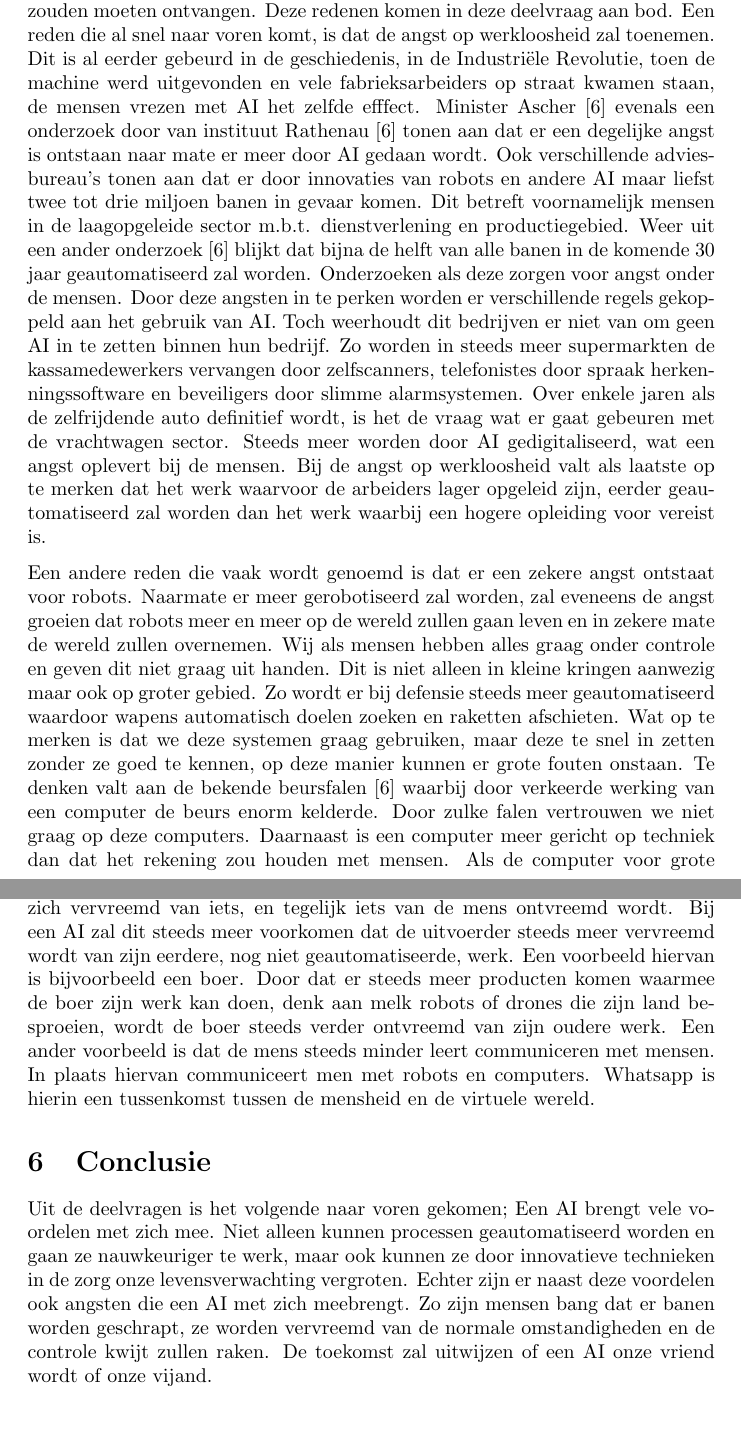
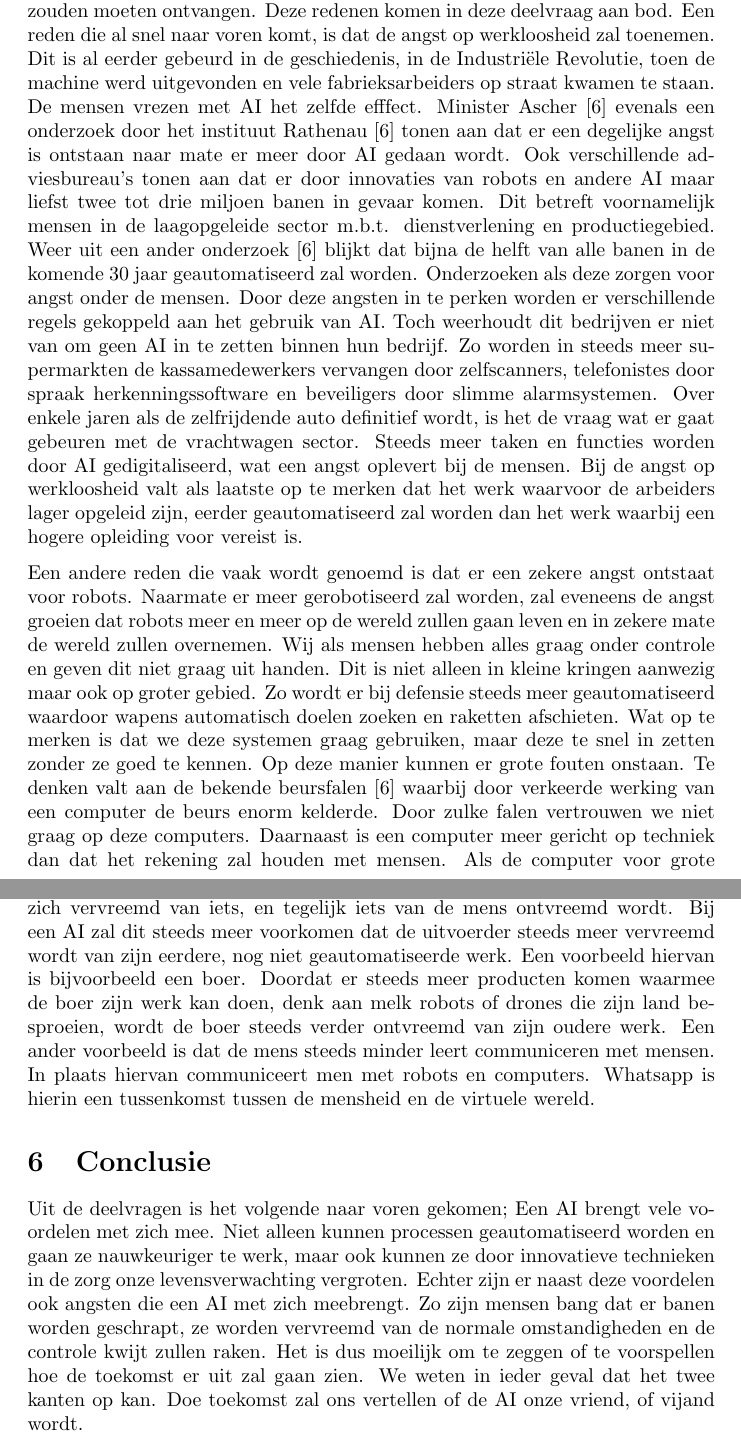
Before and after one commit to schoolinformatica/kritischliteratuur, a LaTeX document (kritische literatuur.tex): two parts of pages 6 and 7 of 9, joined at a grey line, cut so that both start at the same text. Compiled offline with pdfLaTeX.

Commit message:
Spellfouten check en enkele verbeteringen

```diff
--- a/kritische literatuur.tex
+++ b/kritische literatuur.tex
@@ -104,14 +104,15 @@ ook al robots die autonoom te werk gaan. Een voorbeeld hiervan is de veebot. Dez
 
 \section{Waarom is de AI onze vijand?}
 Er zijn verschillende redenen te noemen waarom we AI niet met open armen zouden moeten ontvangen. Deze redenen komen in deze deelvraag aan bod.
-Een reden die al snel naar voren komt, is dat de angst op werkloosheid zal toenemen. Dit is al eerder gebeurd in de geschiedenis, in de Industriële Revolutie, toen de machine werd uitgevonden en vele fabrieksarbeiders op straat kwamen staan, de mensen vrezen met AI het zelfde efffect. Minister Ascher\cite{vriendofvijand} evenals een onderzoek door van instituut Rathenau\cite{vriendofvijand}  tonen aan dat er een degelijke angst is ontstaan naar mate er meer door AI gedaan wordt. Ook verschillende adviesbureau's tonen aan dat er door innovaties van robots en andere AI maar liefst twee tot drie miljoen banen in gevaar komen. Dit betreft voornamelijk mensen in de laagopgeleide sector m.b.t. dienstverlening en productiegebied. Weer uit een ander onderzoek\cite{vriendofvijand} blijkt dat bijna de helft van alle banen in de komende 30 jaar geautomatiseerd zal worden. Onderzoeken als deze zorgen voor angst onder de mensen. Door deze angsten in te perken worden er verschillende regels gekoppeld aan het gebruik van AI. Toch weerhoudt dit bedrijven er niet van om geen AI in te zetten binnen hun bedrijf. Zo worden in steeds meer supermarkten de kassamedewerkers vervangen door zelfscanners, telefonistes door spraak herkenningssoftware en beveiligers door slimme alarmsystemen. Over enkele jaren als de zelfrijdende auto definitief wordt, is het de vraag wat er gaat gebeuren met de vrachtwagen sector. Steeds meer worden door AI gedigitaliseerd, wat een angst oplevert bij de mensen. Bij de angst op werkloosheid valt als laatste op te merken dat het werk waarvoor de arbeiders lager opgeleid zijn, eerder geautomatiseerd zal worden dan het werk waarbij een hogere opleiding voor vereist is.
+Een reden die al snel naar voren komt, is dat de angst op werkloosheid zal toenemen. Dit is al eerder gebeurd in de geschiedenis, in de Industri\"{e}le Revolutie, toen de machine werd uitgevonden en vele fabrieksarbeiders op straat kwamen te staan. De mensen vrezen met AI het zelfde efffect. Minister Ascher\cite{vriendofvijand} evenals een onderzoek door het instituut Rathenau\cite{vriendofvijand}  tonen aan dat er een degelijke angst is ontstaan naar mate er meer door AI gedaan wordt. Ook verschillende adviesbureau's tonen aan dat er door innovaties van robots en andere AI maar liefst twee tot drie miljoen banen in gevaar komen. Dit betreft voornamelijk mensen in de laagopgeleide sector m.b.t. dienstverlening en productiegebied. Weer uit een ander onderzoek\cite{vriendofvijand} blijkt dat bijna de helft van alle banen in de komende 30 jaar geautomatiseerd zal worden. Onderzoeken als deze zorgen voor angst onder de mensen. Door deze angsten in te perken worden er verschillende regels gekoppeld aan het gebruik van AI. Toch weerhoudt dit bedrijven er niet van om geen AI in te zetten binnen hun bedrijf. Zo worden in steeds meer supermarkten de kassamedewerkers vervangen door zelfscanners, telefonistes door spraak herkenningssoftware en beveiligers door slimme alarmsystemen. Over enkele jaren als de zelfrijdende auto definitief wordt, is het de vraag wat er gaat gebeuren met de vrachtwagen sector. Steeds meer taken en functies worden door AI gedigitaliseerd, wat een angst oplevert bij de mensen. Bij de angst op werkloosheid valt als laatste op te merken dat het werk waarvoor de arbeiders lager opgeleid zijn, eerder geautomatiseerd zal worden dan het werk waarbij een hogere opleiding voor vereist is.
 
-Een andere reden die vaak wordt genoemd is dat er een zekere angst ontstaat voor robots. Naarmate er meer gerobotiseerd zal worden, zal eveneens de angst groeien dat robots meer en meer op de wereld zullen gaan leven en in zekere mate de wereld zullen overnemen. Wij als mensen hebben alles graag onder controle en geven dit niet graag uit handen. Dit is niet alleen in kleine kringen aanwezig maar ook op groter gebied. Zo wordt er bij defensie steeds meer geautomatiseerd waardoor wapens automatisch doelen zoeken en raketten afschieten. Wat op te merken is dat we deze systemen graag gebruiken, maar deze te snel in zetten zonder ze goed te kennen, op deze manier kunnen er grote fouten onstaan. Te denken valt aan de bekende beursfalen\cite{vriendofvijand} waarbij door verkeerde werking van een computer de beurs enorm kelderde. Door zulke falen vertrouwen we niet graag op deze computers. Daarnaast is een computer meer gericht op techniek dan dat het rekening zou houden met mensen. Als de computer voor grote berekeningen meer rekenkracht nodig heeft en dit enkel kan bereiken door het uitroeien van mensheid, dan zal een computer dit zomaar doen, als het hiertoe in staat is. Wij als natuurlijke mensen zullen bij zulke berekeningen deze optie zelfs niet in gedachten nemen. Toch zal AI een rol krijgen in de samenleving, hier kunnen we niet omheen. Hierbij zullen we rekening moeten houden met het feit dat we eigenlijk nooit eerder de wereld hebben kunnen controleren. Het is een typisch rationeel denkbeeld. Dit beeld zien we ook eerder terug in de geschiedenis, namelijk met de Verlichting. Ook toen werd gedacht dat alles aan wetmatigheden is gebonden.
+Een andere reden die vaak wordt genoemd is dat er een zekere angst ontstaat voor robots. Naarmate er meer gerobotiseerd zal worden, zal eveneens de angst groeien dat robots meer en meer op de wereld zullen gaan leven en in zekere mate de wereld zullen overnemen. Wij als mensen hebben alles graag onder controle en geven dit niet graag uit handen. Dit is niet alleen in kleine kringen aanwezig maar ook op groter gebied. Zo wordt er bij defensie steeds meer geautomatiseerd waardoor wapens automatisch doelen zoeken en raketten afschieten. Wat op te merken is dat we deze systemen graag gebruiken, maar deze te snel in zetten zonder ze goed te kennen. Op deze manier kunnen er grote fouten onstaan. Te denken valt aan de bekende beursfalen\cite{vriendofvijand} waarbij door verkeerde werking van een computer de beurs enorm kelderde. Door zulke falen vertrouwen we niet graag op deze computers. Daarnaast is een computer meer gericht op techniek dan dat het rekening zal houden met mensen. Als de computer voor grote berekeningen meer rekenkracht nodig heeft en dit enkel kan bereiken door het uitroeien van mensheid, dan zal een computer dit zomaar doen, als het hiertoe in staat is. Wij als natuurlijke mensen zullen bij zulke berekeningen deze optie zelfs niet in gedachten nemen. Toch zal AI een rol krijgen in de samenleving, hier kunnen we niet omheen. Hierbij zullen we rekening moeten houden met het feit dat we eigenlijk nooit eerder de wereld hebben kunnen controleren. Het is een typisch rationeel denkbeeld. Dit beeld zien we ook eerder terug in de geschiedenis, namelijk met de Verlichting. Ook toen werd gedacht dat alles aan wetmatigheden is gebonden.
 
-Nog een reden die vaak aangedragen wordt is de angst op vervreemding. Doordat er steeds meer sprake zal zijn van AI, zullen mensen vervreemd raken met natuur en de echte producten die gemaakt worden. Om vervreemding op de juiste manier op te vatten, wordt dit begrip eerst uitgelegd. Vervreemding wordt door Karl Marx\cite{vriendofvijand}, een filosoof, uitgelegd als een proces waarbij de mens zich vervreemd van iets, en tegelijk iets van de mens ontvreemd wordt. Bij een AI zal dit steeds meer voorkomen dat de uitvoerder steeds meer vervreemd wordt van zijn eerdere, nog niet geautomatiseerde, werk. Een voorbeeld hiervan is bijvoorbeeld een boer. Door dat er steeds meer producten komen waarmee de boer zijn werk kan doen, denk aan melk robots of drones die zijn land besproeien, wordt de boer steeds verder ontvreemd van zijn oudere werk. Een ander voorbeeld is dat de mens steeds minder leert communiceren met mensen. In plaats hiervan communiceert men met robots en computers. Whatsapp is hierin een tussenkomst tussen de mensheid en de virtuele wereld.
+Nog een reden die vaak aangedragen wordt is de angst op vervreemding. Doordat er steeds meer sprake zal zijn van AI, zullen mensen vervreemd raken met natuur en de echte producten die gemaakt worden. Om vervreemding op de juiste manier op te vatten, wordt dit begrip eerst uitgelegd. Vervreemding wordt door Karl Marx\cite{vriendofvijand}, een filosoof, uitgelegd als een proces waarbij de mens zich vervreemd van iets, en tegelijk iets van de mens ontvreemd wordt. Bij een AI zal dit steeds meer voorkomen dat de uitvoerder steeds meer vervreemd wordt van zijn eerdere, nog niet geautomatiseerde werk. Een voorbeeld hiervan is bijvoorbeeld een boer. Doordat er steeds meer producten komen waarmee de boer zijn werk kan doen, denk aan melk robots of drones die zijn land besproeien, wordt de boer steeds verder ontvreemd van zijn oudere werk. Een ander voorbeeld is dat de mens steeds minder leert communiceren met mensen. In plaats hiervan communiceert men met robots en computers. Whatsapp is hierin een tussenkomst tussen de mensheid en de virtuele wereld.
 
 \section{Conclusie}
-Uit de deelvragen is het volgende naar voren gekomen; Een AI brengt vele voordelen met zich mee. Niet alleen kunnen processen geautomatiseerd worden en gaan ze nauwkeuriger te werk, maar ook kunnen ze door innovatieve technieken in de zorg onze levensverwachting vergroten. Echter zijn er naast deze voordelen ook angsten die een AI met zich meebrengt. Zo zijn mensen bang dat er banen worden geschrapt, ze worden vervreemd van de normale omstandigheden en de controle kwijt zullen raken. De toekomst zal uitwijzen of een AI onze vriend wordt of onze vijand.
+Uit de deelvragen is het volgende naar voren gekomen; Een AI brengt vele voordelen met zich mee. Niet alleen kunnen processen geautomatiseerd worden en gaan ze nauwkeuriger te werk, maar ook kunnen ze door innovatieve technieken in de zorg onze levensverwachting vergroten. Echter zijn er naast deze voordelen ook angsten die een AI met zich meebrengt. Zo zijn mensen bang dat er banen worden geschrapt, ze worden vervreemd van de normale omstandigheden en de controle kwijt zullen raken. Het is dus moeilijk om te zeggen of te voorspellen hoe de toekomst er uit zal gaan zien. We weten
+in ieder geval dat het twee kanten op kan. Doe toekomst zal ons vertellen of de AI onze vriend, of vijand wordt.
 
 \newpage
 \nocite{robotsamenleving,vriendofvijand,arbeidsmarkt,breinoverbodig,stephenhawking,killemachine,uitgeroeid,autonomous,benificialai,pastandfuture,computerziekenhuis}
```
Also changed, not shown: kritische literatuur.pdf, kritische literatuur.tex (2 more changed lines), 2 other files.
